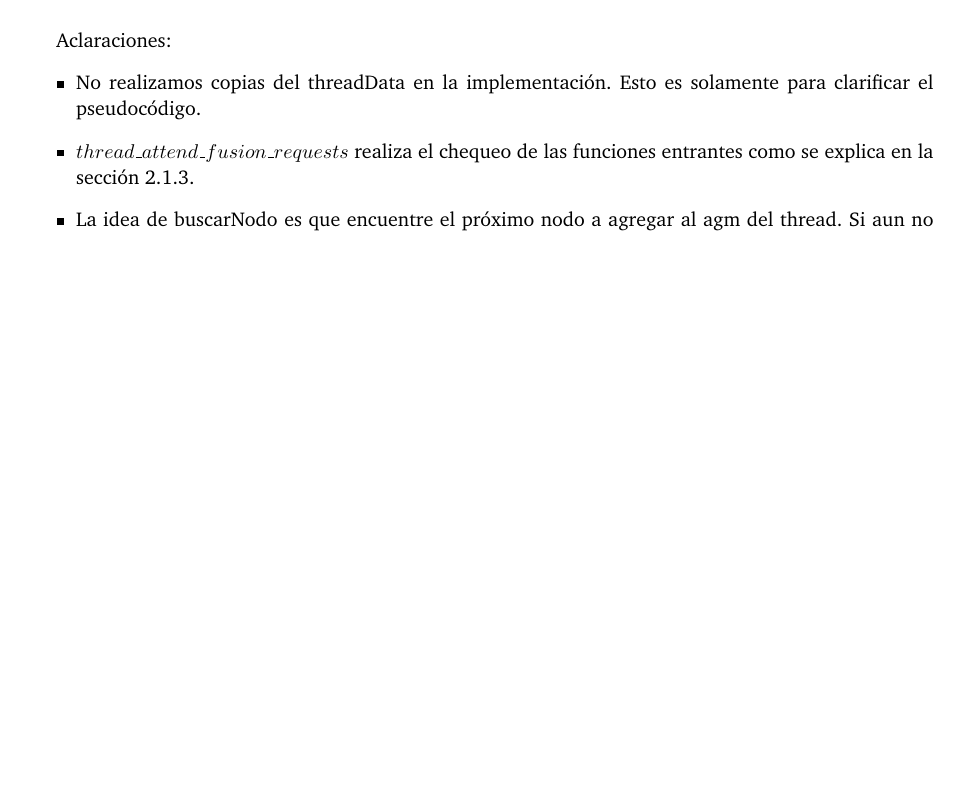
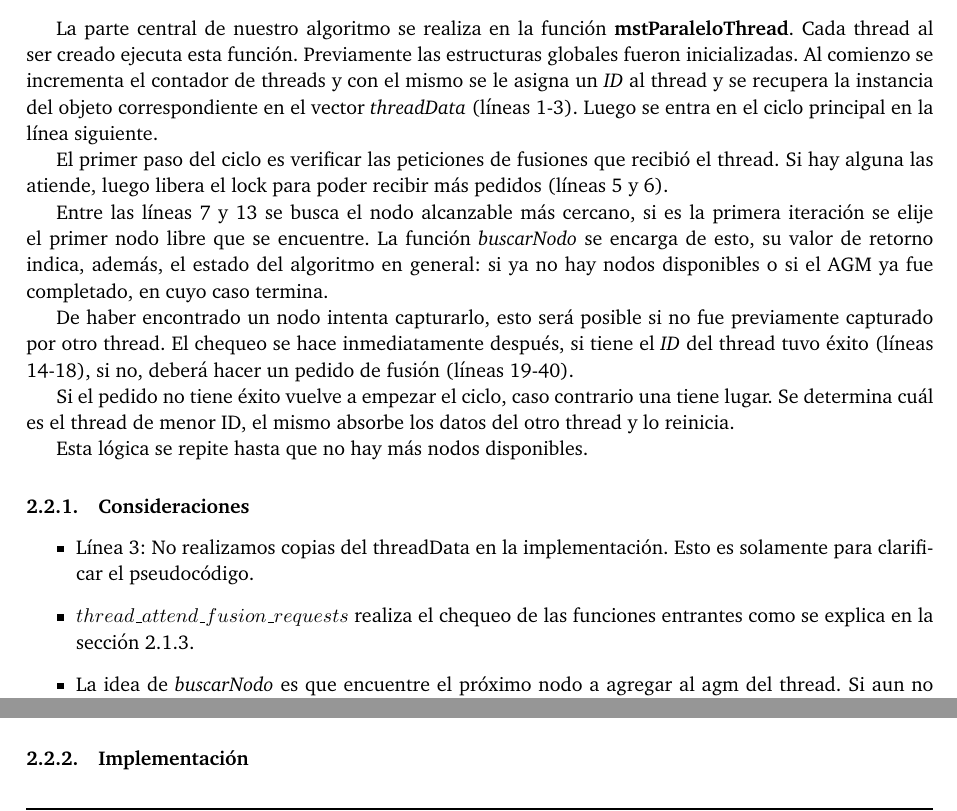
Before and after one commit to joaromera/multithreaded-minimum-spanning-trees, a LaTeX document (informe/informe.tex, which reads informe/1-dis.tex): part of page 7 of 14 before the commit and two parts of pages 6 and 7 of 14 after it, the two joined at a grey line, cut at the place of the change, the shorter picture padded with empty space. Compiled offline with pdfLaTeX.

Commit message:
más desarrollo al algoritmo

```diff
--- a/informe/1-dis.tex
+++ b/informe/1-dis.tex
@@ -74,5 +74,46 @@ Ver \textmd{/src/fusiones.h} y \textbf{mstParaleloThread} en \textmd{/src/tp1_gr
 
 \subsection{Algoritmo}
 
+La parte central de nuestro algoritmo se realiza en la función
+\textbf{mstParaleloThread}. Cada thread al ser creado ejecuta esta función.
+Previamente las estructuras globales fueron inicializadas. Al comienzo se
+incrementa el contador de threads y con el mismo se le asigna un \textit{ID}
+al thread y se recupera la instancia del objeto correspondiente en el vector
+\textit{threadData} (líneas 1-3). Luego se entra en el ciclo principal en la
+línea siguiente.
+
+El primer paso del ciclo es verificar las peticiones de fusiones que recibió el
+thread. Si hay alguna las atiende, luego libera el lock para poder recibir más
+pedidos (líneas 5 y 6).
+
+Entre las líneas 7 y 13 se busca el nodo alcanzable más cercano, si es la
+primera iteración se elije el primer nodo libre que se encuentre. La función
+\textit{buscarNodo} se encarga de esto, su valor de retorno indica, además,
+el estado del algoritmo en general: si ya no hay nodos disponibles o si el AGM
+ya fue completado, en cuyo caso termina.
+
+De haber encontrado un nodo intenta capturarlo, esto será posible si no fue
+previamente capturado por otro thread. El chequeo se hace inmediatamente
+después, si tiene el \textit{ID} del thread tuvo éxito (líneas 14-18), si no,
+deberá hacer un pedido de fusión (líneas 19-40).
+
+Si el pedido no tiene éxito vuelve a empezar el ciclo, caso contrario una
+tiene lugar. Se determina cuál es el thread de menor ID, el mismo absorbe
+los datos del otro thread y lo reinicia.
+
+Esta lógica se repite hasta que no hay más nodos disponibles.
+
+\subsubsection{Consideraciones}
+
+\begin{itemize}
+    \item Línea 3: No realizamos copias del threadData en la implementación. Esto es solamente para clarificar el pseudocódigo.
+    \item $thread\_attend\_fusion\_requests$ realiza el chequeo de las funciones entrantes como se explica en la sección 2.1.3.
+    \item La idea de \textit{buscarNodo} es que encuentre el próximo nodo a agregar al agm del thread. Si aun no tiene ninguno toma el primero libre que encuentre. Sino al nodo alcanzable cuyo eje es de peso mínimo. Además de devolver un status retorna el eje en ejeActual.
+\end{itemize}
+
+\newpage
+
+\subsubsection{Implementación}
+
 \begin{algorithm}
 \caption{mstParaleloThread}
@@ -121,11 +162,3 @@ Ver \textmd{/src/fusiones.h} y \textbf{mstParaleloThread} en \textmd{/src/tp1_gr
 
 \end{algorithmic}
 \end{algorithm}
-\newpage
-
-Aclaraciones:
-\begin{itemize}
-    \item No realizamos copias del threadData en la implementación. Esto es solamente para clarificar el pseudocódigo.
-    \item $thread\_attend\_fusion\_requests$ realiza el chequeo de las funciones entrantes como se explica en la sección 2.1.3.
-    \item La idea de buscarNodo es que encuentre el próximo nodo a agregar al agm del thread. Si aun no tiene ninguno toma el primero libre que encuentre. Sino al nodo alcanzable cuyo eje es de peso mínimo. Además de devolver un status retorna el eje en ejeActual.
-\end{itemize}
```
Also changed, not shown: informe/1-dis.tex (2 more changed lines).
